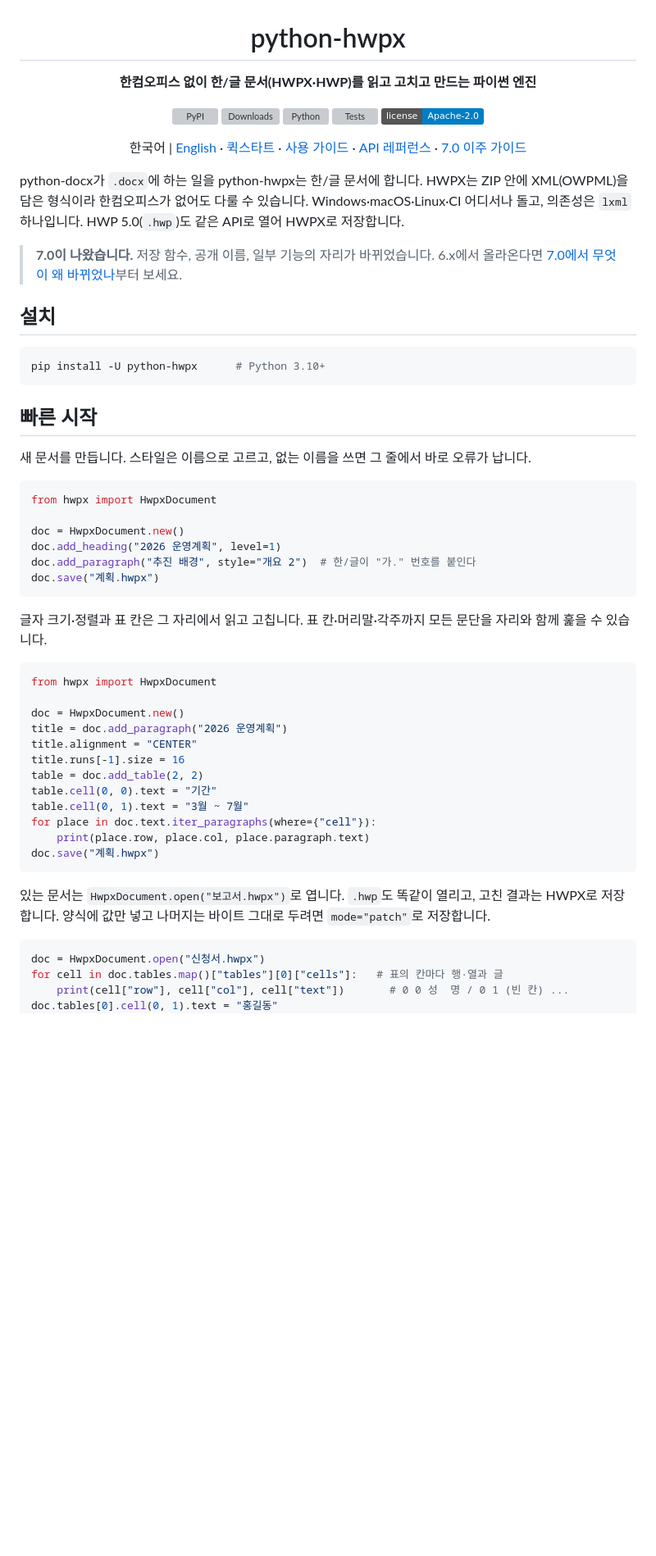
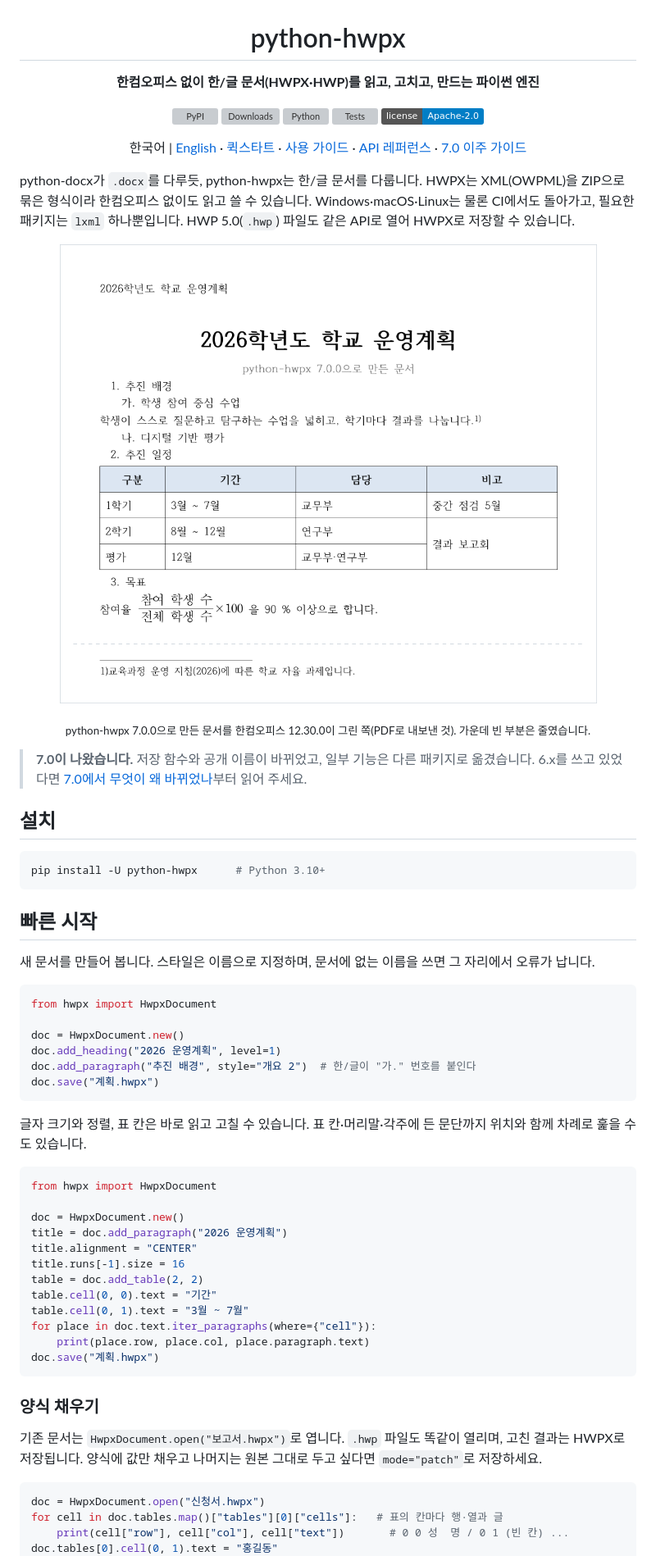
Before and after one commit to airmang/python-hwpx, a Markdown page: README.md, the part around one of its changes. Shown at 82% size. Drawn GitHub-style; pictures changed too: docs/assets/hancom-7.0-new-document.png (added); badges without logos; blank space fills up the shorter version; grey boxes are pictures that could not be loaded.

````diff
--- a/README.md
+++ b/README.md
@@ -1,7 +1,7 @@
 <p align="center">
   <h1 align="center">python-hwpx</h1>
   <p align="center">
-    <strong>한컴오피스 없이 한/글 문서(HWPX·HWP)를 읽고 고치고 만드는 파이썬 엔진</strong>
+    <strong>한컴오피스 없이 한/글 문서(HWPX·HWP)를 읽고, 고치고, 만드는 파이썬 엔진</strong>
   </p>
   <p align="center">
     <a href="https://pypi.org/project/python-hwpx/"><img src="https://img.shields.io/pypi/v/python-hwpx?color=blue&label=PyPI" alt="PyPI"></a>
@@ -19,12 +19,17 @@
   </p>
 </p>
 
-python-docx가 `.docx`에 하는 일을 python-hwpx는 한/글 문서에 합니다. HWPX는 ZIP 안에 XML(OWPML)을 담은
-형식이라 한컴오피스가 없어도 다룰 수 있습니다. Windows·macOS·Linux·CI 어디서나 돌고, 의존성은 `lxml` 하나입니다.
-HWP 5.0(`.hwp`)도 같은 API로 열어 HWPX로 저장합니다.
+python-docx가 `.docx`를 다루듯, python-hwpx는 한/글 문서를 다룹니다. HWPX는 XML(OWPML)을 ZIP으로 묶은 형식이라
+한컴오피스 없이도 읽고 쓸 수 있습니다. Windows·macOS·Linux는 물론 CI에서도 돌아가고, 필요한 패키지는 `lxml` 하나뿐입니다.
+HWP 5.0(`.hwp`) 파일도 같은 API로 열어 HWPX로 저장할 수 있습니다.
 
-> **7.0이 나왔습니다.** 저장 함수, 공개 이름, 일부 기능의 자리가 바뀌었습니다.
-> 6.x에서 올라온다면 [7.0에서 무엇이 왜 바뀌었나](#70에서-무엇이-왜-바뀌었나)부터 보세요.
+<p align="center">
+  <img src="https://raw.githubusercontent.com/airmang/python-hwpx/main/docs/assets/hancom-7.0-new-document.png" width="680" alt="python-hwpx 7.0.0으로 만든 학교 운영계획 문서를 한컴오피스가 그린 쪽. 개요 번호, 각주, 칸을 합친 표, 수식이 들어 있다">
+</p>
+<p align="center"><sub>python-hwpx 7.0.0으로 만든 문서를 한컴오피스 12.30.0이 그린 쪽(PDF로 내보낸 것). 가운데 빈 부분은 줄였습니다.</sub></p>
+
+> **7.0이 나왔습니다.** 저장 함수와 공개 이름이 바뀌었고, 일부 기능은 다른 패키지로 옮겼습니다.
+> 6.x를 쓰고 있었다면 [7.0에서 무엇이 왜 바뀌었나](#70에서-무엇이-왜-바뀌었나)부터 읽어 주세요.
 
 ## 설치
 
@@ -34,7 +39,7 @@ pip install -U python-hwpx      # Python 3.10+
 
 ## 빠른 시작
 
-새 문서를 만듭니다. 스타일은 이름으로 고르고, 없는 이름을 쓰면 그 줄에서 바로 오류가 납니다.
+새 문서를 만들어 봅니다. 스타일은 이름으로 지정하며, 문서에 없는 이름을 쓰면 그 자리에서 오류가 납니다.
 
 <!-- standalone-python-example -->
 
@@ -47,7 +52,7 @@ doc.add_paragraph("추진 배경", style="개요 2")  # 한/글이 "가." 번호
 doc.save("계획.hwpx")
 ```
 
-글자 크기·정렬과 표 칸은 그 자리에서 읽고 고칩니다. 표 칸·머리말·각주까지 모든 문단을 자리와 함께 훑을 수 있습니다.
+글자 크기와 정렬, 표 칸은 바로 읽고 고칠 수 있습니다. 표 칸·머리말·각주에 든 문단까지 위치와 함께 차례로 훑을 수도 있습니다.
 
 <!-- standalone-python-example -->
 
@@ -66,8 +71,10 @@ for place in doc.text.iter_paragraphs(where={"cell"}):
 doc.save("계획.hwpx")
 ```
 
-있는 문서는 `HwpxDocument.open("보고서.hwpx")`로 엽니다. `.hwp`도 똑같이 열리고, 고친 결과는 HWPX로 저장합니다.
-양식에 값만 넣고 나머지는 바이트 그대로 두려면 `mode="patch"`로 저장합니다.
+### 양식 채우기
+
+기존 문서는 `HwpxDocument.open("보고서.hwpx")`로 엽니다. `.hwp` 파일도 똑같이 열리며, 고친 결과는 HWPX로 저장됩니다.
+양식에 값만 채우고 나머지는 원본 그대로 두고 싶다면 `mode="patch"`로 저장하세요.
 
 ```python
 doc = HwpxDocument.open("신청서.hwpx")
````
Also changed, not shown: other parts of README.md (+94 -90 lines), README_EN.md (+24 -18 lines), docs/assets/chatgpt-formfill.png (deleted), docs/assets/hancom-7.0-form-fill.png (added), docs/assets/hancom-open-generated.png (deleted), 1 other file.
